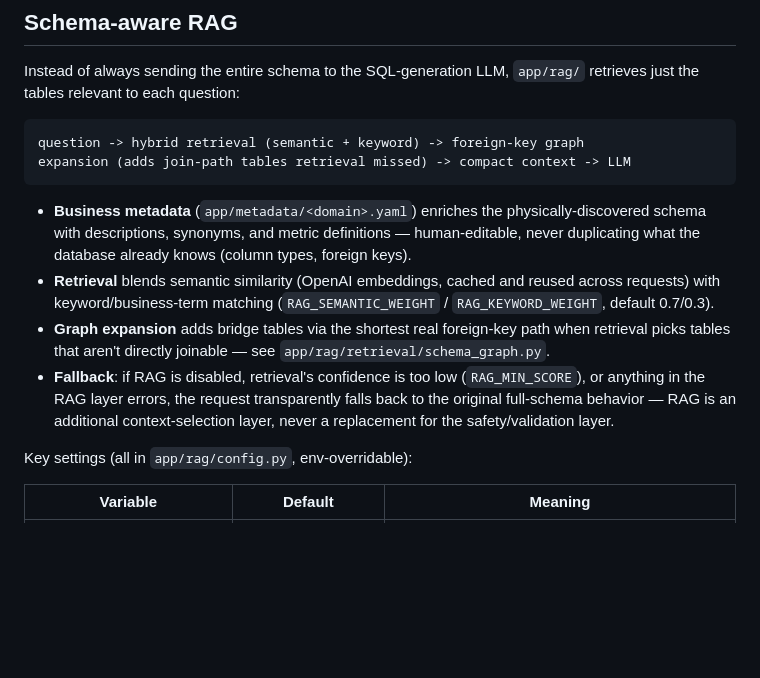
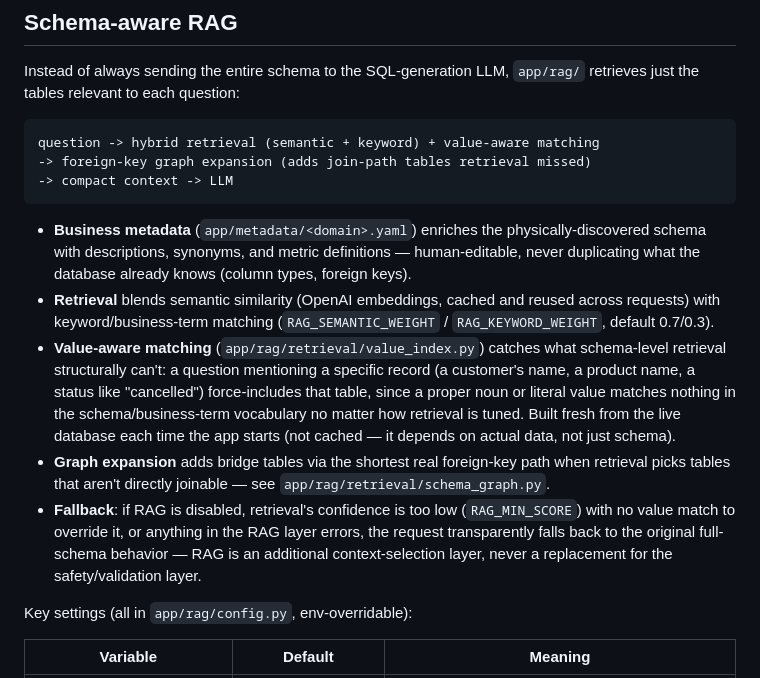
Before and after one commit to janebugai/natural-language-to-sql-chatbot, a Markdown page: README.md, the part around the change. Drawn GitHub-style; blank space fills up the shorter version.

Commit message:
Document value-aware retrieval in the README
Co-Authored-By: Claude Sonnet 5 <noreply@anthropic.com>

````diff
--- a/README.md
+++ b/README.md
@@ -232,8 +232,9 @@ Instead of always sending the entire schema to the SQL-generation LLM,
 `app/rag/` retrieves just the tables relevant to each question:
 
 ```
-question -> hybrid retrieval (semantic + keyword) -> foreign-key graph
-expansion (adds join-path tables retrieval missed) -> compact context -> LLM
+question -> hybrid retrieval (semantic + keyword) + value-aware matching
+-> foreign-key graph expansion (adds join-path tables retrieval missed)
+-> compact context -> LLM
 ```
 
 - **Business metadata** (`app/metadata/<domain>.yaml`) enriches the
@@ -243,14 +244,21 @@ expansion (adds join-path tables retrieval missed) -> compact context -> LLM
 - **Retrieval** blends semantic similarity (OpenAI embeddings, cached and
   reused across requests) with keyword/business-term matching
   (`RAG_SEMANTIC_WEIGHT` / `RAG_KEYWORD_WEIGHT`, default 0.7/0.3).
+- **Value-aware matching** (`app/rag/retrieval/value_index.py`) catches
+  what schema-level retrieval structurally can't: a question mentioning a
+  specific record (a customer's name, a product name, a status like
+  "cancelled") force-includes that table, since a proper noun or literal
+  value matches nothing in the schema/business-term vocabulary no matter
+  how retrieval is tuned. Built fresh from the live database each time the
+  app starts (not cached — it depends on actual data, not just schema).
 - **Graph expansion** adds bridge tables via the shortest real
   foreign-key path when retrieval picks tables that aren't directly
   joinable — see `app/rag/retrieval/schema_graph.py`.
 - **Fallback**: if RAG is disabled, retrieval's confidence is too low
-  (`RAG_MIN_SCORE`), or anything in the RAG layer errors, the request
-  transparently falls back to the original full-schema behavior — RAG is
-  an additional context-selection layer, never a replacement for the
-  safety/validation layer.
+  (`RAG_MIN_SCORE`) with no value match to override it, or anything in the
+  RAG layer errors, the request transparently falls back to the original
+  full-schema behavior — RAG is an additional context-selection layer,
+  never a replacement for the safety/validation layer.
 
 Key settings (all in `app/rag/config.py`, env-overridable):
 
````
